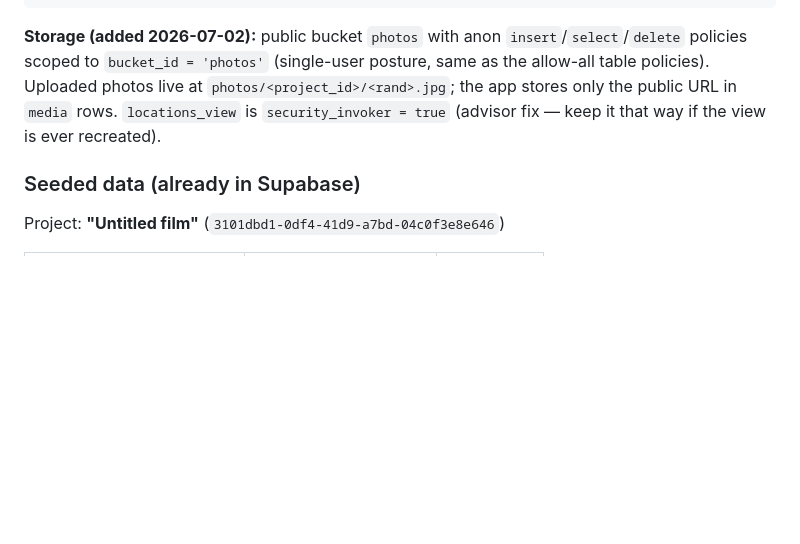
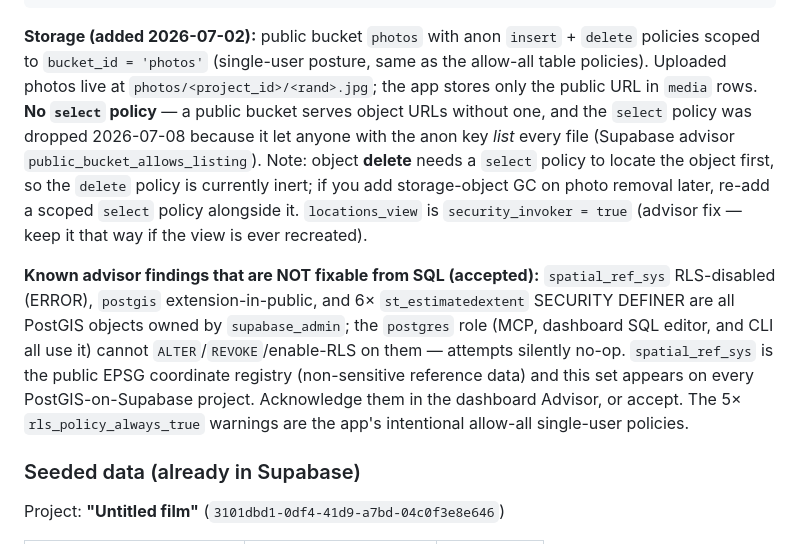
Before and after one commit to landedimmigrant-ops/scarborough-film-map, a Markdown page: CLAUDE.md, the part around the change. Drawn GitHub-style; blank space fills up the shorter version.

Commit message:
docs: record storage-policy hardening + un-fixable PostGIS advisor findings
- Dropped the photos-bucket SELECT policy (Supabase advisor
  public_bucket_allows_listing): a public bucket serves object URLs
  without it, and it let anyone with the anon key list every file.
  Verified public URLs + uploads still work; listing now returns [].
- Documented that spatial_ref_sys RLS, postgis-in-public, and the
  st_estimatedextent SECURITY DEFINER warnings are supabase_admin-owned
  PostGIS objects the postgres role can't alter — accept or dashboard-ignore.

Co-Authored-By: Claude Opus 4.8 <noreply@anthropic.com>

````diff
--- a/CLAUDE.md
+++ b/CLAUDE.md
@@ -198,11 +198,23 @@ create table contacts (id uuid primary key default gen_random_uuid(), location_i
 create table media (id uuid primary key default gen_random_uuid(), location_id uuid references locations(id) on delete cascade, kind text, label text, url text, notes text);
 ```
 
-**Storage (added 2026-07-02):** public bucket `photos` with anon `insert`/`select`/`delete`
-policies scoped to `bucket_id = 'photos'` (single-user posture, same as the allow-all table
-policies). Uploaded photos live at `photos/<project_id>/<rand>.jpg`; the app stores only the
-public URL in `media` rows. `locations_view` is `security_invoker = true` (advisor fix — keep it
-that way if the view is ever recreated).
+**Storage (added 2026-07-02):** public bucket `photos` with anon `insert` + `delete` policies
+scoped to `bucket_id = 'photos'` (single-user posture, same as the allow-all table policies).
+Uploaded photos live at `photos/<project_id>/<rand>.jpg`; the app stores only the public URL in
+`media` rows. **No `select` policy** — a public bucket serves object URLs without one, and the
+`select` policy was dropped 2026-07-08 because it let anyone with the anon key *list* every file
+(Supabase advisor `public_bucket_allows_listing`). Note: object **delete** needs a `select` policy
+to locate the object first, so the `delete` policy is currently inert; if you add storage-object
+GC on photo removal later, re-add a scoped `select` policy alongside it. `locations_view` is
+`security_invoker = true` (advisor fix — keep it that way if the view is ever recreated).
+
+**Known advisor findings that are NOT fixable from SQL (accepted):** `spatial_ref_sys` RLS-disabled
+(ERROR), `postgis` extension-in-public, and 6× `st_estimatedextent` SECURITY DEFINER are all PostGIS
+objects owned by `supabase_admin`; the `postgres` role (MCP, dashboard SQL editor, and CLI all use
+it) cannot `ALTER`/`REVOKE`/enable-RLS on them — attempts silently no-op. `spatial_ref_sys` is the
+public EPSG coordinate registry (non-sensitive reference data) and this set appears on every
+PostGIS-on-Supabase project. Acknowledge them in the dashboard Advisor, or accept. The 5×
+`rls_policy_always_true` warnings are the app's intentional allow-all single-user policies.
 
 ### Seeded data (already in Supabase)
 
````
